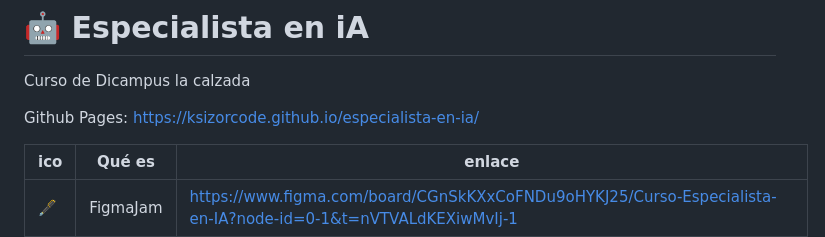
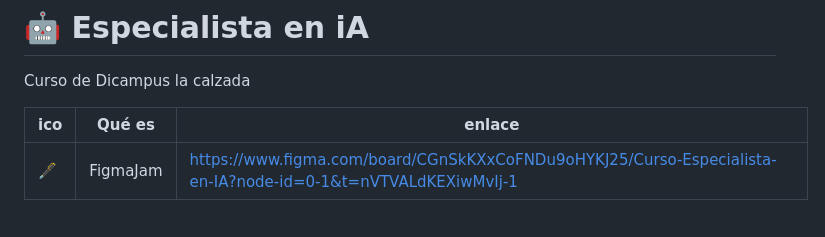
Before and after one commit to ksizorCode/especialista-en-ia, a Markdown page: README.md, the part around the change. GitHub-like rendering; blank space fills up the shorter version.

Commit message:
Remove GitHub Pages link
Removed GitHub Pages link from README.

```diff
--- a/README.md
+++ b/README.md
@@ -1,7 +1,5 @@
 # 🤖 Especialista en iA
 Curso de Dicampus la calzada
-
-Github Pages: https://ksizorcode.github.io/especialista-en-ia/
 
 
 |ico| Qué es                | enlace               |
```
